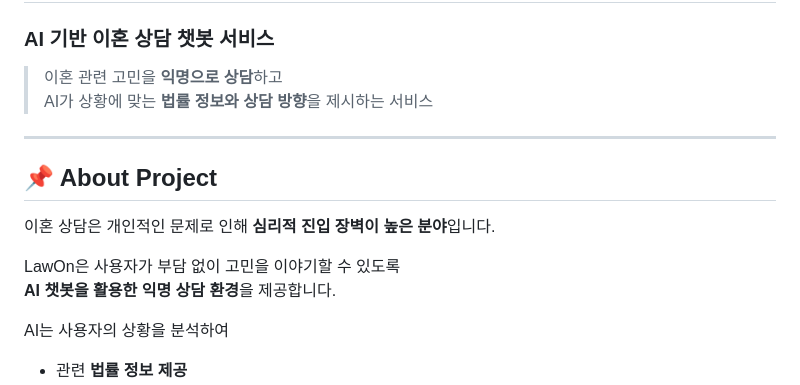
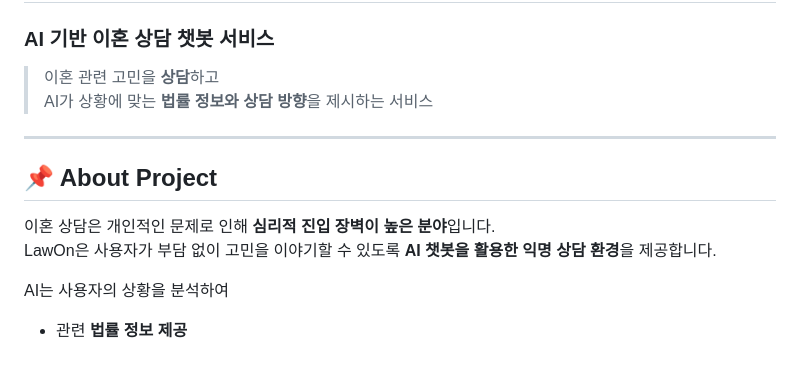
Before and after one commit to kimzooeun/LawOn, a Markdown page: README.md, the part around the change. Drawn GitHub-style; blank space fills up the shorter version.

Commit message:
Refine README content for clarity and conciseness
Updated phrasing for clarity and removed redundancy.

```diff
--- a/README.md
+++ b/README.md
@@ -1,7 +1,7 @@
 # ⚖️ LawOn
 ### AI 기반 이혼 상담 챗봇 서비스
 
-> 이혼 관련 고민을 **익명으로 상담**하고
+> 이혼 관련 고민을 **상담**하고
 > AI가 상황에 맞는 **법률 정보와 상담 방향**을 제시하는 서비스
 
 ---
@@ -9,9 +9,7 @@
 ## 📌 About Project
 
 이혼 상담은 개인적인 문제로 인해 **심리적 진입 장벽이 높은 분야**입니다.
-
-LawOn은 사용자가 부담 없이 고민을 이야기할 수 있도록
-**AI 챗봇을 활용한 익명 상담 환경**을 제공합니다.
+LawOn은 사용자가 부담 없이 고민을 이야기할 수 있도록 **AI 챗봇을 활용한 익명 상담 환경**을 제공합니다.
 
 AI는 사용자의 상황을 분석하여
 
```
